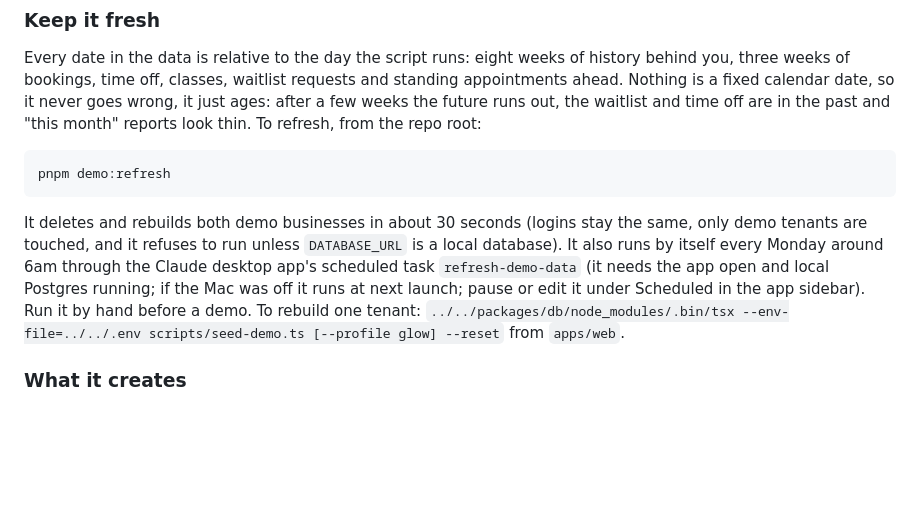
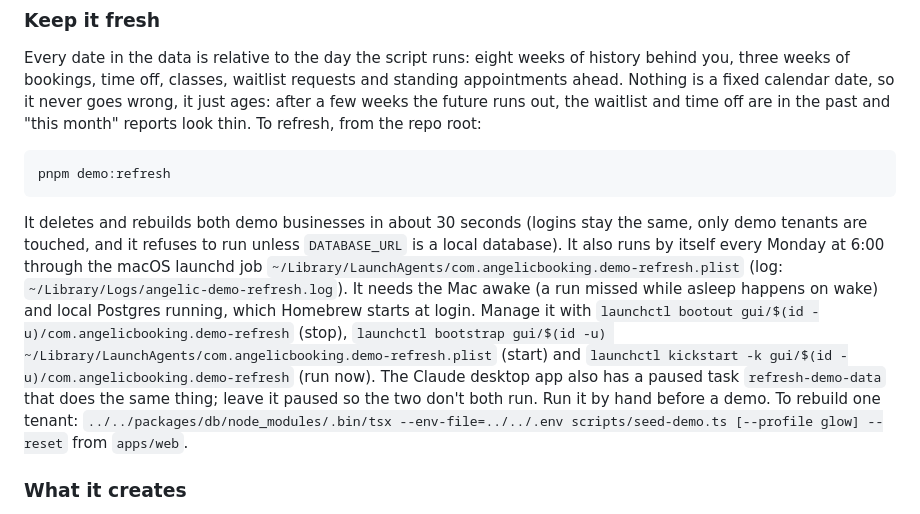
Before and after one commit to feelosophy13/angelicbooking, a Markdown page: docs-ops.md, the part around the change. Drawn GitHub-style; blank space fills up the shorter version.

Commit message:
Docs: demo refresh runs from a launchd job
Co-Authored-By: Claude Sonnet 5.5 <noreply@anthropic.com>

````diff
--- a/docs-ops.md
+++ b/docs-ops.md
@@ -294,9 +294,12 @@ pnpm demo:refresh
 ```
 
 It deletes and rebuilds both demo businesses in about 30 seconds (logins stay the same, only demo tenants are touched,
-and it refuses to run unless `DATABASE_URL` is a local database). It also runs by itself every Monday around 6am through the
-Claude desktop app's scheduled task `refresh-demo-data` (it needs the app open and local Postgres running; if the Mac was
-off it runs at next launch; pause or edit it under Scheduled in the app sidebar). Run it by hand before a demo. To rebuild one tenant: `../../packages/db/node_modules/.bin/tsx --env-file=../../.env scripts/seed-demo.ts [--profile glow] --reset`
+and it refuses to run unless `DATABASE_URL` is a local database). It also runs by itself every Monday at 6:00 through the macOS launchd job
+`~/Library/LaunchAgents/com.angelicbooking.demo-refresh.plist` (log: `~/Library/Logs/angelic-demo-refresh.log`). It needs the
+Mac awake (a run missed while asleep happens on wake) and local Postgres running, which Homebrew starts at login. Manage it with
+`launchctl bootout gui/$(id -u)/com.angelicbooking.demo-refresh` (stop), `launchctl bootstrap gui/$(id -u) ~/Library/LaunchAgents/com.angelicbooking.demo-refresh.plist`
+(start) and `launchctl kickstart -k gui/$(id -u)/com.angelicbooking.demo-refresh` (run now). The Claude desktop app also has a
+paused task `refresh-demo-data` that does the same thing; leave it paused so the two don't both run. Run it by hand before a demo. To rebuild one tenant: `../../packages/db/node_modules/.bin/tsx --env-file=../../.env scripts/seed-demo.ts [--profile glow] --reset`
 from `apps/web`.
 
 ### What it creates
````
Also changed, not shown: TODO.md (+2 -2 lines).
